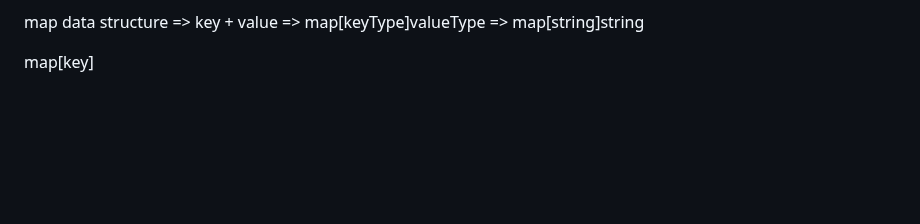
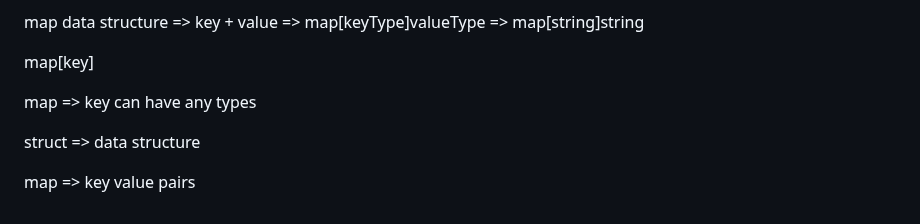
Before and after one commit to htutwaiphyoe/mastering-go, a Markdown page: the-complete-guide/README.md, the part around the change. Drawn GitHub-style; blank space fills up the shorter version.

Commit message:
feat(the-complete-guide): map vs struct

```diff
--- a/the-complete-guide/README.md
+++ b/the-complete-guide/README.md
@@ -325,3 +325,9 @@ spread operator to merge two array => slices...
 map data structure => key + value => map[keyType]valueType => map[string]string
 
 map[key]
+
+map => key can have any types
+
+struct => data structure
+
+map => key value pairs
```
